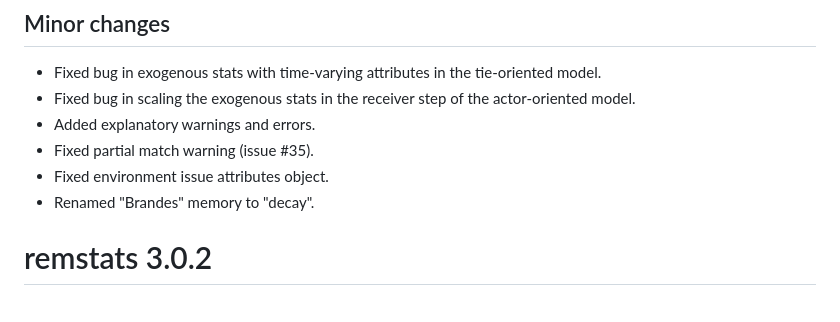
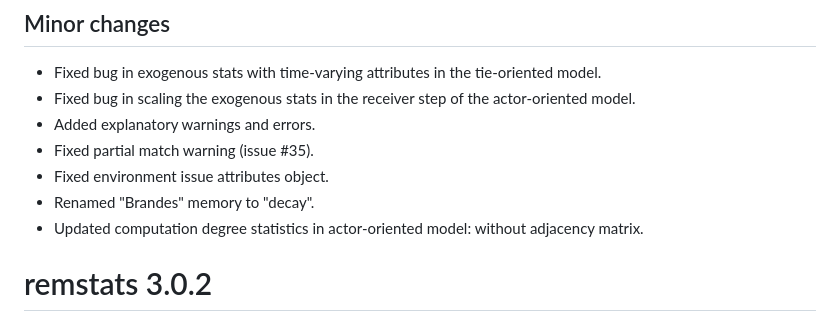
Before and after one commit to TilburgNetworkGroup/remstats, a Markdown page: NEWS.md, the part around the change. GitHub-like rendering.

Commit message:
Update NEWS

```diff
--- a/NEWS.md
+++ b/NEWS.md
@@ -12,6 +12,7 @@ Date: TBD
 * Fixed partial match warning (issue #35).
 * Fixed environment issue attributes object.
 * Renamed "Brandes" memory to "decay".
+* Updated computation degree statistics in actor-oriented model: without adjacency matrix.
 
 # remstats 3.0.2
 Date: 08-Feb-23
```
